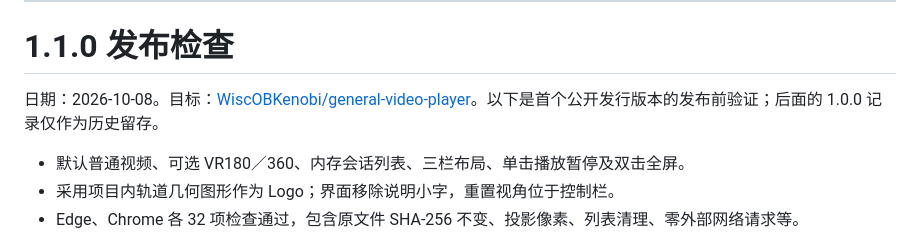
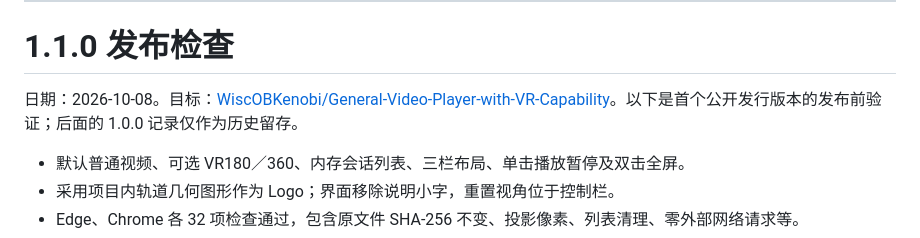
Before and after one commit to WiscOBKenobi/General-Video-Player-with-VR-Capability, a Markdown page: docs/RELEASE_REVIEW.md, the part around the change. Drawn GitHub-style.

```diff
--- a/docs/RELEASE_REVIEW.md
+++ b/docs/RELEASE_REVIEW.md
@@ -12,7 +12,7 @@
 
 # 1.1.0 发布检查
 
-日期：2026-10-08。目标：[WiscOBKenobi/general-video-player](https://github.com/WiscOBKenobi/general-video-player)。以下是首个公开发行版本的发布前验证；后面的 1.0.0 记录仅作为历史留存。
+日期：2026-10-08。目标：[WiscOBKenobi/General-Video-Player-with-VR-Capability](https://github.com/WiscOBKenobi/General-Video-Player-with-VR-Capability)。以下是首个公开发行版本的发布前验证；后面的 1.0.0 记录仅作为历史留存。
 
 - 默认普通视频、可选 VR180／360、内存会话列表、三栏布局、单击播放暂停及双击全屏。
 - 采用项目内轨道几何图形作为 Logo；界面移除说明小字，重置视角位于控制栏。
```
Also changed, not shown: README.md (+2 -2 lines), README.zh-CN.md (+2 -2 lines).
